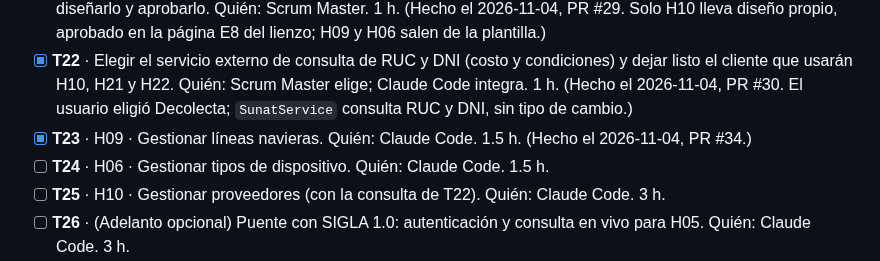
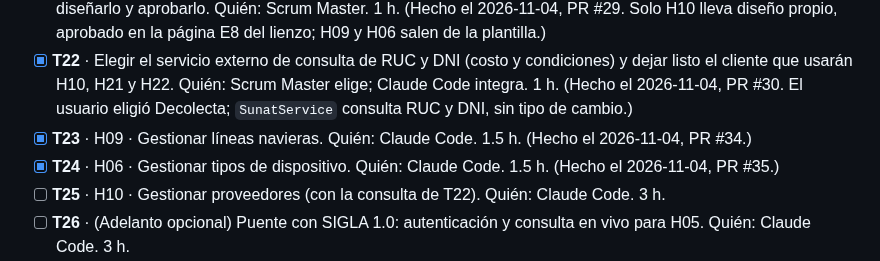
Before and after one commit to Cerati1998/SIGLA-TOS, a Markdown page: docs/sprint-1.md, the part around the change. Rendered like a GitHub page.

Commit message:
docs(T24): marcar H06 como terminada en el sprint
Co-Authored-By: Claude Opus 5.5 <noreply@anthropic.com>

```diff
--- a/docs/sprint-1.md
+++ b/docs/sprint-1.md
@@ -48,7 +48,7 @@ Bloque pedido por el usuario con el sprint casi cerrado. T18 a T25 y T29 son el
 - [x] **T21** · Cerrar los puntos por confirmar de H09, H10 y H06 (quién usa cada pantalla, datos obligatorios del proveedor, borrado de tipos usados) y comprobar que sus diseños en el lienzo estén aprobados; si falta alguno, diseñarlo y aprobarlo. Quién: Scrum Master. 1 h. (Hecho el 2026-11-04, PR #29. Solo H10 lleva diseño propio, aprobado en la página E8 del lienzo; H09 y H06 salen de la plantilla.)
 - [x] **T22** · Elegir el servicio externo de consulta de RUC y DNI (costo y condiciones) y dejar listo el cliente que usarán H10, H21 y H22. Quién: Scrum Master elige; Claude Code integra. 1 h. (Hecho el 2026-11-04, PR #30. El usuario eligió Decolecta; `SunatService` consulta RUC y DNI, sin tipo de cambio.)
 - [x] **T23** · H09 · Gestionar líneas navieras. Quién: Claude Code. 1.5 h. (Hecho el 2026-11-04, PR #34.)
-- [ ] **T24** · H06 · Gestionar tipos de dispositivo. Quién: Claude Code. 1.5 h.
+- [x] **T24** · H06 · Gestionar tipos de dispositivo. Quién: Claude Code. 1.5 h. (Hecho el 2026-11-04, PR #35.)
 - [ ] **T25** · H10 · Gestionar proveedores (con la consulta de T22). Quién: Claude Code. 3 h.
 - [ ] **T26** · (Adelanto opcional) Puente con SIGLA 1.0: autenticación y consulta en vivo para H05. Quién: Claude Code. 3 h.
 - [ ] **T27** · (Adelanto opcional) Preparar H07 y H08: cerrar los criterios pendientes de anuncio y lote, y revisar sus diseños en el lienzo. Quién: Scrum Master. 1 h.
```
